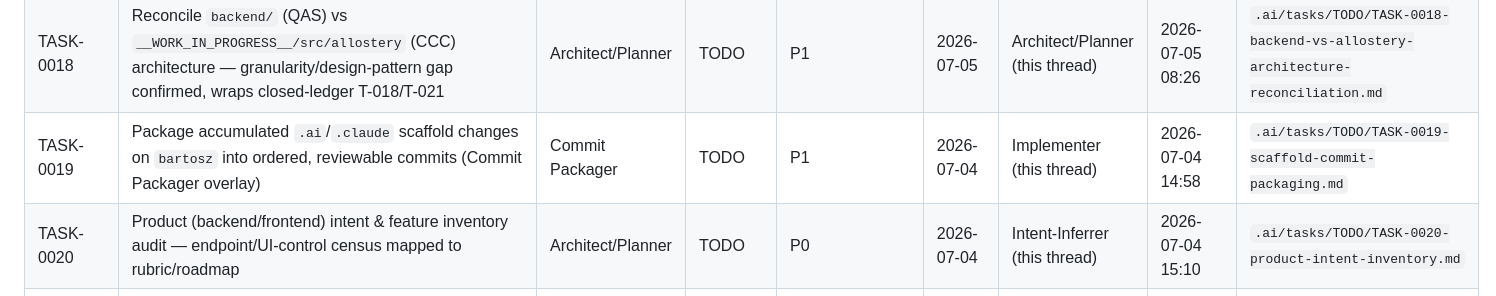
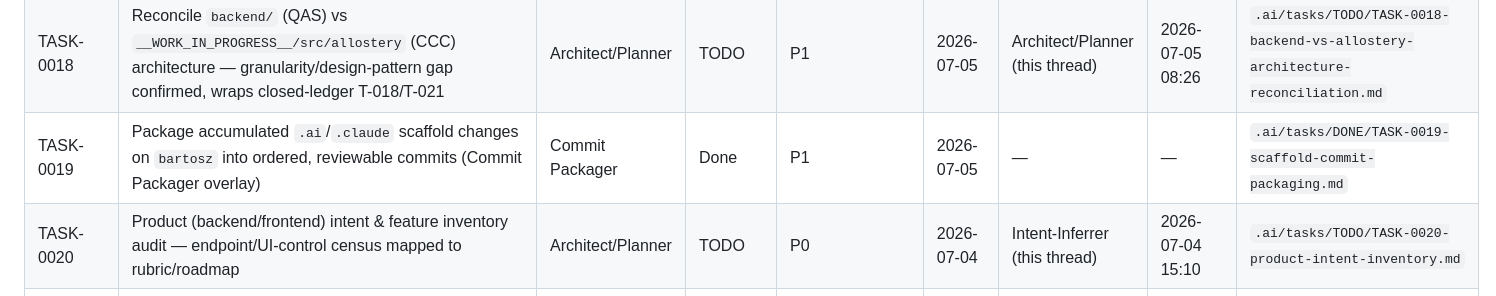
Before and after one commit to Oussema-t/Quantum_allosteric-scanner, a Markdown page: .ai/COMMON.md, the part around the change. Drawn GitHub-style.

Commit message:
TASK-0019: verify and close scaffold commit-packaging task
Verified the task's self-reported "Done" status against the actual git
history (git show on each cited commit, git ls-tree at e70a644 against
COMMON.md's registry at that commit): the packaging plan executed clean
for 3 of its 4 commits, with the one deviation (a concurrent-thread git
index race at e70a644) already transparently documented in the task's
own Done section rather than hidden. Closing on that basis.

- move .ai/tasks/TODO/TASK-0019-*.md -> DONE/, with the verification
  method and finding recorded in its Context block
- .ai/COMMON.md: TASK-0019 registry row -> Status Done, path DONE/,
  claim released (isolated to just this row -- left concurrent
  in-flight edits from another thread's TASK-0028 work untouched)

Co-Authored-By: Claude Sonnet 5 <noreply@anthropic.com>

```diff
--- a/.ai/COMMON.md
+++ b/.ai/COMMON.md
@@ -95,7 +95,7 @@ see the claim-before-start rule under "Current Rules" below.
 | TASK-0016 | Add test for `heat()` behavior on indefinite `H_new` output (orphaned gap, see IMP-H4) | Implementer | TODO | P2 | 2026-07-04 | Implementer (this thread) | 2026-07-04 19:43 | `.ai/tasks/TODO/TASK-0016-heat-indefinite-hnew-test.md` |
 | TASK-0017 | Soft-lock claim column on this registry (fixes the concurrent-edit near-miss between this session and a parallel thread on TASK-0002/COMMON.md/TASK-0007) | Implementer | Done | P0 | 2026-07-04 | Implementer (this thread) | 2026-07-04 14:30 | `.ai/tasks/DONE/TASK-0017-registry-claim-lock.md` |
 | TASK-0018 | Reconcile `backend/` (QAS) vs `__WORK_IN_PROGRESS__/src/allostery` (CCC) architecture — granularity/design-pattern gap confirmed, wraps closed-ledger T-018/T-021 | Architect/Planner | TODO | P1 | 2026-07-05 | Architect/Planner (this thread) | 2026-07-05 08:26 | `.ai/tasks/TODO/TASK-0018-backend-vs-allostery-architecture-reconciliation.md` |
-| TASK-0019 | Package accumulated `.ai`/`.claude` scaffold changes on `bartosz` into ordered, reviewable commits (Commit Packager overlay) | Commit Packager | TODO | P1 | 2026-07-04 | Implementer (this thread) | 2026-07-04 14:58 | `.ai/tasks/TODO/TASK-0019-scaffold-commit-packaging.md` |
+| TASK-0019 | Package accumulated `.ai`/`.claude` scaffold changes on `bartosz` into ordered, reviewable commits (Commit Packager overlay) | Commit Packager | Done | P1 | 2026-07-05 | — | — | `.ai/tasks/DONE/TASK-0019-scaffold-commit-packaging.md` |
 | TASK-0020 | Product (backend/frontend) intent & feature inventory audit — endpoint/UI-control census mapped to rubric/roadmap | Architect/Planner | TODO | P0 | 2026-07-04 | Intent-Inferrer (this thread) | 2026-07-04 15:10 | `.ai/tasks/TODO/TASK-0020-product-intent-inventory.md` |
 | TASK-0021 | Backend API test-coverage baseline — codify `SOFTWARE.md` §9 examples as Playwright API tests | Implementer | TODO | P0 | 2026-07-04 | Intent-Inferrer (this thread) | 2026-07-04 15:10 | `.ai/tasks/TODO/TASK-0021-backend-api-test-baseline.md` |
 | TASK-0022 | Frontend/UI tiered test coverage — presence / isolated functionality / intent chains / E2E process | Implementer | TODO | P0 | 2026-07-04 | Intent-Inferrer (this thread) | 2026-07-04 15:10 | `.ai/tasks/TODO/TASK-0022-frontend-ui-tiered-test-coverage.md` |
```
Also changed, not shown: 2 other files.
